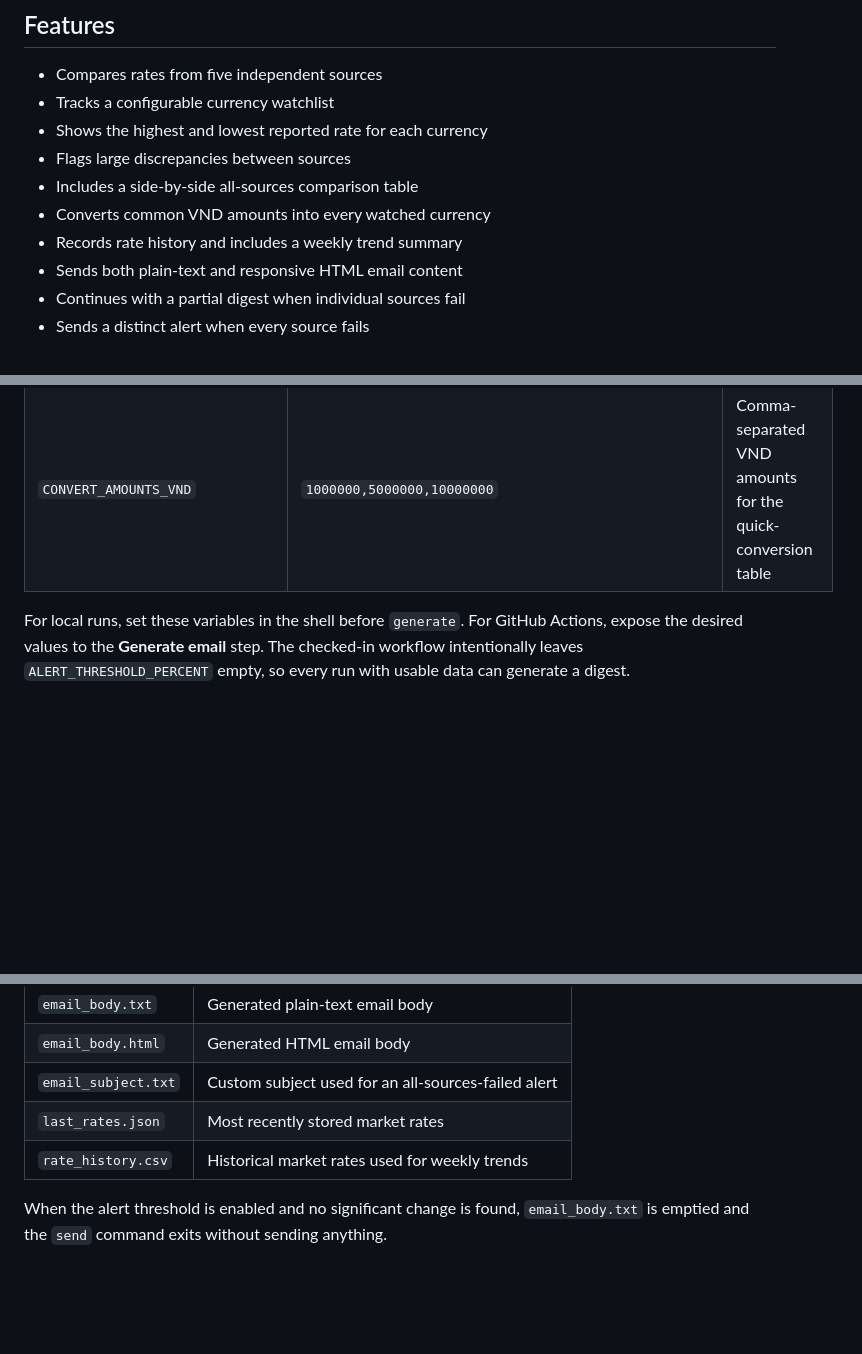
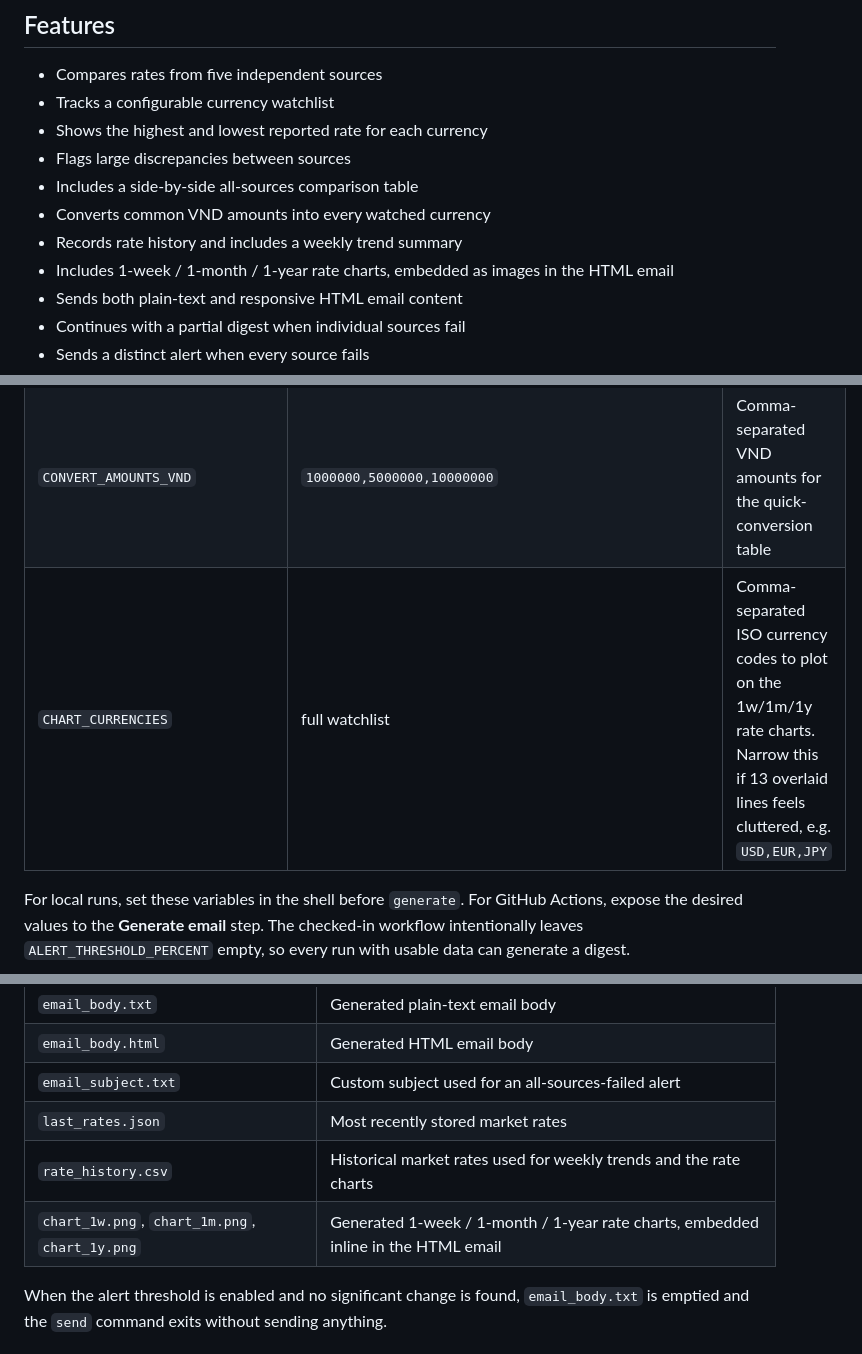
Before and after one commit to tuongphantrue/currency-rate-emailer, a Markdown page: README.md, 3 parts joined by grey strips. Drawn GitHub-style; blank space fills up the shorter version.

```diff
--- a/README.md
+++ b/README.md
@@ -13,6 +13,7 @@ The included workflow runs every 30 minutes. GitHub Actions may start scheduled
 - Includes a side-by-side all-sources comparison table
 - Converts common VND amounts into every watched currency
 - Records rate history and includes a weekly trend summary
+- Includes 1-week / 1-month / 1-year rate charts, embedded as images in the HTML email
 - Sends both plain-text and responsive HTML email content
 - Continues with a partial digest when individual sources fail
 - Sends a distinct alert when every source fails
@@ -101,6 +102,7 @@ The script reads the following optional environment variables:
 | `ALERT_THRESHOLD_PERCENT` | unset | Only produce a normal digest when at least one market rate changes by this percentage; unset means always produce it |
 | `DISCREPANCY_THRESHOLD_PERCENT` | `1.0` | Flag a currency when the spread between sources reaches this percentage |
 | `CONVERT_AMOUNTS_VND` | `1000000,5000000,10000000` | Comma-separated VND amounts for the quick-conversion table |
+| `CHART_CURRENCIES` | full watchlist | Comma-separated ISO currency codes to plot on the 1w/1m/1y rate charts. Narrow this if 13 overlaid lines feels cluttered, e.g. `USD,EUR,JPY` |
 
 For local runs, set these variables in the shell before `generate`. For GitHub Actions, expose the desired values to the **Generate email** step. The checked-in workflow intentionally leaves `ALERT_THRESHOLD_PERCENT` empty, so every run with usable data can generate a digest.
 
@@ -121,7 +123,8 @@ python currency_rate_emailer.py generate
 | `email_body.html` | Generated HTML email body |
 | `email_subject.txt` | Custom subject used for an all-sources-failed alert |
 | `last_rates.json` | Most recently stored market rates |
-| `rate_history.csv` | Historical market rates used for weekly trends |
+| `rate_history.csv` | Historical market rates used for weekly trends and the rate charts |
+| `chart_1w.png`, `chart_1m.png`, `chart_1y.png` | Generated 1-week / 1-month / 1-year rate charts, embedded inline in the HTML email |
 
 When the alert threshold is enabled and no significant change is found, `email_body.txt` is emptied and the `send` command exits without sending anything.
 
```
